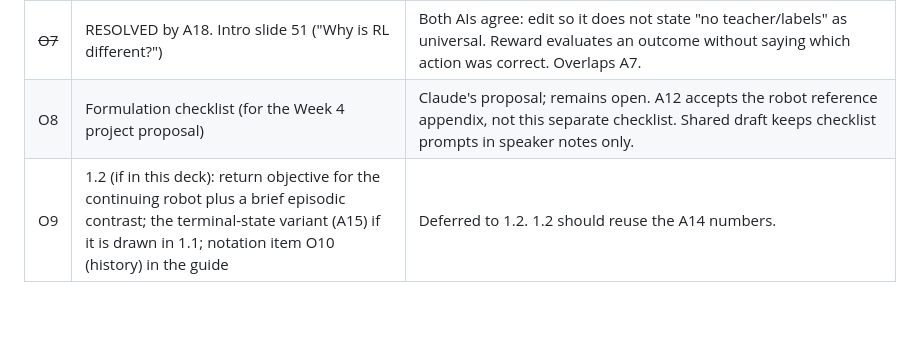
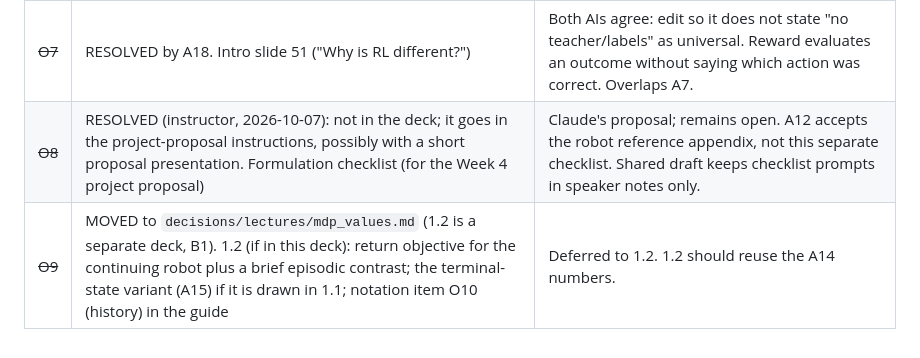
Before and after one commit to barisakgun/rl-course-revamp, a Markdown page: decisions/lectures/introduction.md, the part around the change. GitHub-like rendering; blank space fills up the shorter version.

```diff
--- a/decisions/lectures/introduction.md
+++ b/decisions/lectures/introduction.md
@@ -64,5 +64,5 @@ Unless marked otherwise, these are both AIs' recommendations and are not yet acc
 | ~~O5~~ | RESOLVED: kept as handed off (A18). Observation vs state | Both AIs agree: verbal question only: "you just collected two cans: is the battery high or low; what earlier events would help?" Choice between search and wait only. No claim that a particular summary of the history is sufficient. |
 | ~~O6~~ | RESOLVED: backup in the summary notes (A18). Vacuum reward-design question | Both AIs agree: backup only. |
 | ~~O7~~ | RESOLVED by A18. Intro slide 51 ("Why is RL different?") | Both AIs agree: edit so it does not state "no teacher/labels" as universal. Reward evaluates an outcome without saying which action was correct. Overlaps A7. |
-| O8 | Formulation checklist (for the Week 4 project proposal) | Claude's proposal; remains open. A12 accepts the robot reference appendix, not this separate checklist. Shared draft keeps checklist prompts in speaker notes only. |
-| O9 | 1.2 (if in this deck): return objective for the continuing robot plus a brief episodic contrast; the terminal-state variant (A15) if it is drawn in 1.1; notation item O10 (history) in the guide | Deferred to 1.2. 1.2 should reuse the A14 numbers. |
+| ~~O8~~ | RESOLVED (instructor, 2026-10-07): not in the deck; it goes in the project-proposal instructions, possibly with a short proposal presentation. Formulation checklist (for the Week 4 project proposal) | Claude's proposal; remains open. A12 accepts the robot reference appendix, not this separate checklist. Shared draft keeps checklist prompts in speaker notes only. |
+| ~~O9~~ | MOVED to `decisions/lectures/mdp_values.md` (1.2 is a separate deck, B1). 1.2 (if in this deck): return objective for the continuing robot plus a brief episodic contrast; the terminal-state variant (A15) if it is drawn in 1.1; notation item O10 (history) in the guide | Deferred to 1.2. 1.2 should reuse the A14 numbers. |
```
Also changed, not shown: decisions/decision_log.md (+13 -0 lines), decisions/lectures/mdp_values.md (added, +26 -0 lines).
